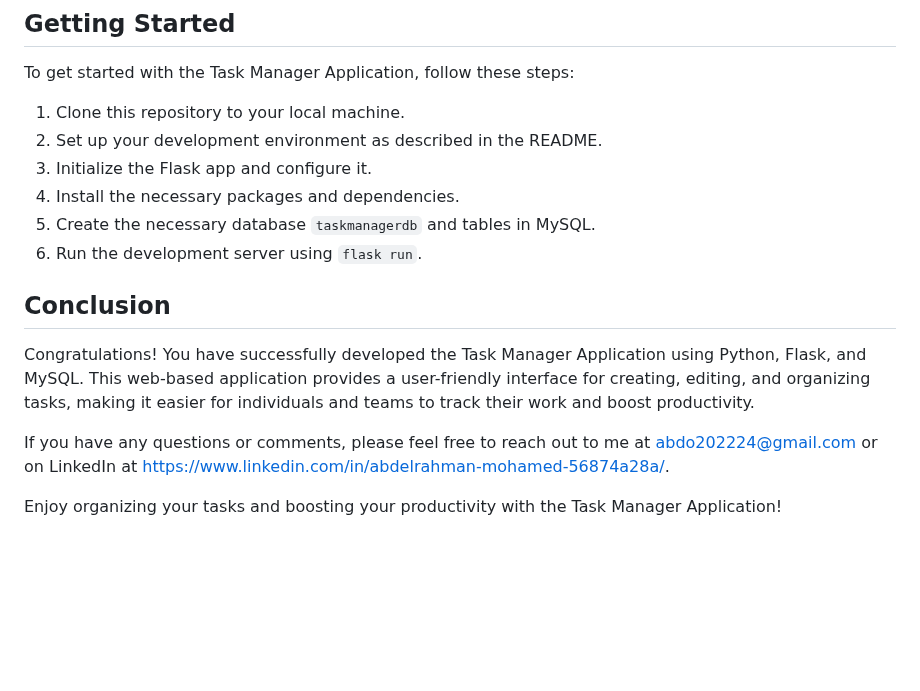
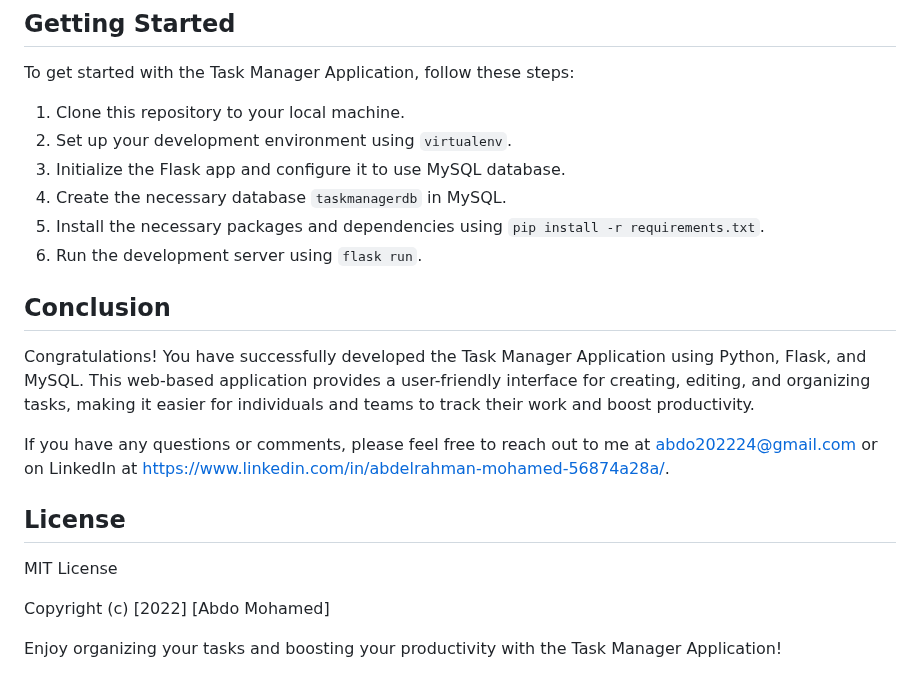
Before and after one commit to abdo-mhmd/alx_capstone_project, a Markdown page: README.md, the part around the change. Drawn GitHub-style; blank space fills up the shorter version.

```diff
--- a/README.md
+++ b/README.md
@@ -85,10 +85,10 @@ The project's roadmap includes the following future enhancements:
 To get started with the Task Manager Application, follow these steps:
 
 1. Clone this repository to your local machine.
-2. Set up your development environment as described in the README.
-3. Initialize the Flask app and configure it.
-4. Install the necessary packages and dependencies.
-5. Create the necessary database `taskmanagerdb` and tables in MySQL.
+2. Set up your development environment using `virtualenv`.
+3. Initialize the Flask app and configure it to use MySQL database.
+4. Create the necessary database `taskmanagerdb` in MySQL.
+5. Install the necessary packages and dependencies using `pip install -r requirements.txt`.
 6. Run the development server using `flask run`.
 
 ## Conclusion
@@ -97,6 +97,10 @@ Congratulations! You have successfully developed the Task Manager Application us
 
 If you have any questions or comments, please feel free to reach out to me at abdo202224@gmail.com or on LinkedIn at https://www.linkedin.com/in/abdelrahman-mohamed-56874a28a/.
 
+## License
 
+MIT License
+
+Copyright (c) [2022] [Abdo Mohamed]
 
 Enjoy organizing your tasks and boosting your productivity with the Task Manager Application!
```
